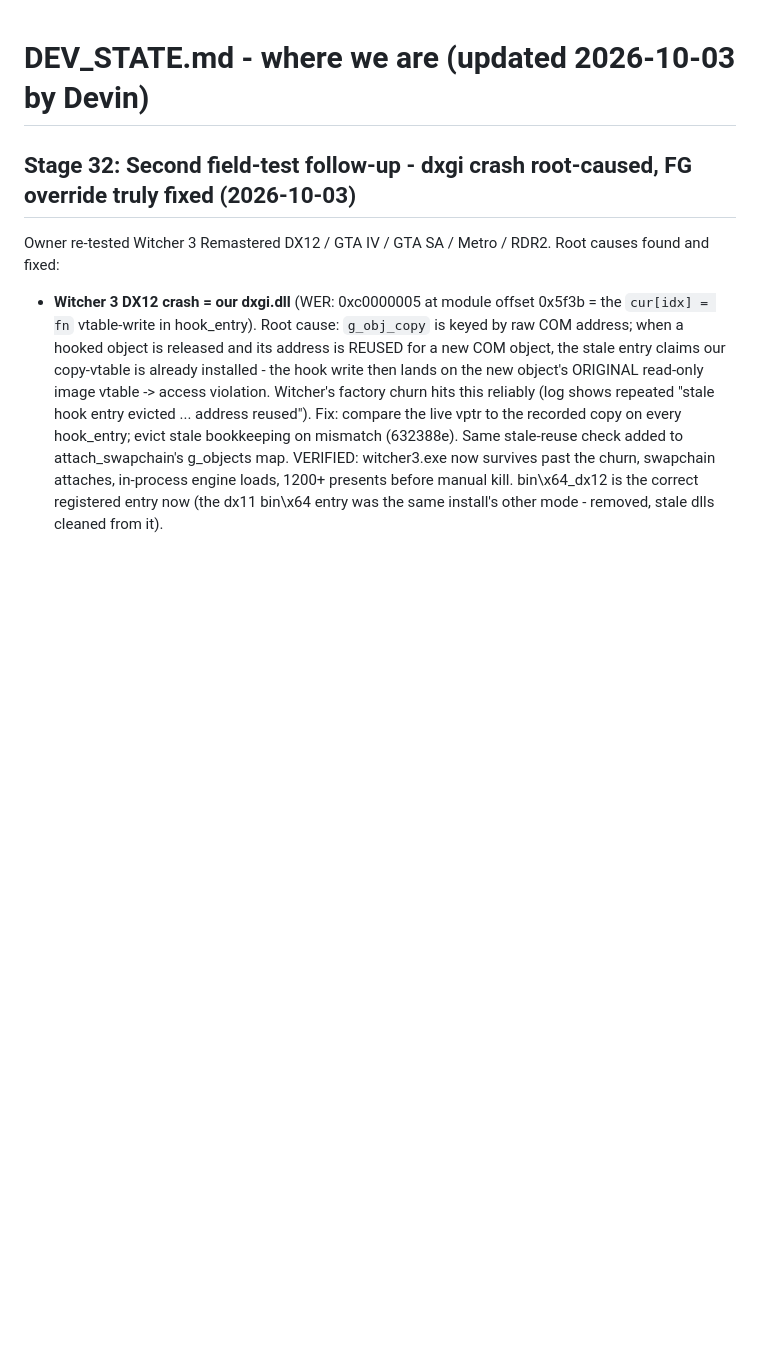
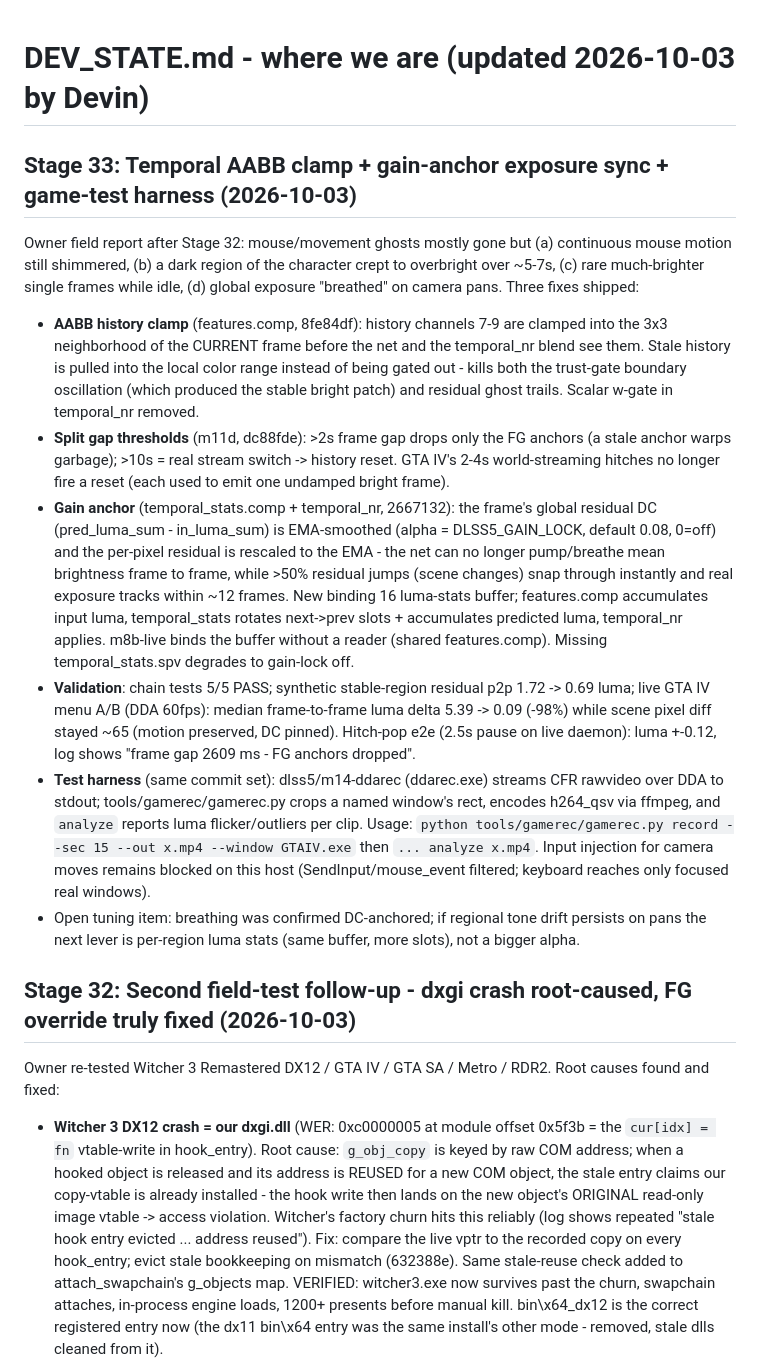
Before and after one commit to geladons/DLSS5_INTEL, a Markdown page: DEV_STATE.md, the part around the change. Drawn GitHub-style; blank space fills up the shorter version.

Commit message:
docs: Stage 33 - AABB clamp, gap split, gain anchor, gamerec harness
Generated with [Devin](https://devin.ai)

Co-Authored-By: Devin <158243242+devin-ai-integration[bot]@users.noreply.github.com>

```diff
--- a/DEV_STATE.md
+++ b/DEV_STATE.md
@@ -1,4 +1,52 @@
 # DEV_STATE.md - where we are (updated 2026-10-03 by Devin)
+
+## Stage 33: Temporal AABB clamp + gain-anchor exposure sync + game-test harness (2026-10-03)
+
+Owner field report after Stage 32: mouse/movement ghosts mostly gone
+but (a) continuous mouse motion still shimmered, (b) a dark region of
+the character crept to overbright over ~5-7s, (c) rare much-brighter
+single frames while idle, (d) global exposure "breathed" on camera
+pans. Three fixes shipped:
+
+- **AABB history clamp** (features.comp, 8fe84df): history channels
+  7-9 are clamped into the 3x3 neighborhood of the CURRENT frame
+  before the net and the temporal_nr blend see them. Stale history is
+  pulled into the local color range instead of being gated out -
+  kills both the trust-gate boundary oscillation (which produced the
+  stable bright patch) and residual ghost trails. Scalar w-gate in
+  temporal_nr removed.
+- **Split gap thresholds** (m11d, dc88fde): >2s frame gap drops only
+  the FG anchors (a stale anchor warps garbage); >10s = real stream
+  switch -> history reset. GTA IV's 2-4s world-streaming hitches no
+  longer fire a reset (each used to emit one undamped bright frame).
+- **Gain anchor** (temporal_stats.comp + temporal_nr, 2667132): the
+  frame's global residual DC (pred_luma_sum - in_luma_sum) is
+  EMA-smoothed (alpha = DLSS5_GAIN_LOCK, default 0.08, 0=off) and the
+  per-pixel residual is rescaled to the EMA - the net can no longer
+  pump/breathe mean brightness frame to frame, while >50% residual
+  jumps (scene changes) snap through instantly and real exposure
+  tracks within ~12 frames. New binding 16 luma-stats buffer;
+  features.comp accumulates input luma, temporal_stats rotates
+  next->prev slots + accumulates predicted luma, temporal_nr applies.
+  m8b-live binds the buffer without a reader (shared features.comp).
+  Missing temporal_stats.spv degrades to gain-lock off.
+- **Validation**: chain tests 5/5 PASS; synthetic stable-region
+  residual p2p 1.72 -> 0.69 luma; live GTA IV menu A/B (DDA 60fps):
+  median frame-to-frame luma delta 5.39 -> 0.09 (-98%) while scene
+  pixel diff stayed ~65 (motion preserved, DC pinned). Hitch-pop e2e
+  (2.5s pause on live daemon): luma +-0.12, log shows
+  "frame gap 2609 ms - FG anchors dropped".
+- **Test harness** (same commit set): dlss5/m14-ddarec (ddarec.exe)
+  streams CFR rawvideo over DDA to stdout; tools/gamerec/gamerec.py
+  crops a named window's rect, encodes h264_qsv via ffmpeg, and
+  `analyze` reports luma flicker/outliers per clip. Usage:
+  `python tools/gamerec/gamerec.py record --sec 15 --out x.mp4
+  --window GTAIV.exe` then `... analyze x.mp4`. Input injection for
+  camera moves remains blocked on this host (SendInput/mouse_event
+  filtered; keyboard reaches only focused real windows).
+- Open tuning item: breathing was confirmed DC-anchored; if regional
+  tone drift persists on pans the next lever is per-region luma stats
+  (same buffer, more slots), not a bigger alpha.
 
 ## Stage 32: Second field-test follow-up - dxgi crash root-caused, FG override truly fixed (2026-10-03)
 
```
Also changed, not shown: AGENTS.md (+14 -0 lines), CHANGELOG.md (+22 -0 lines).
